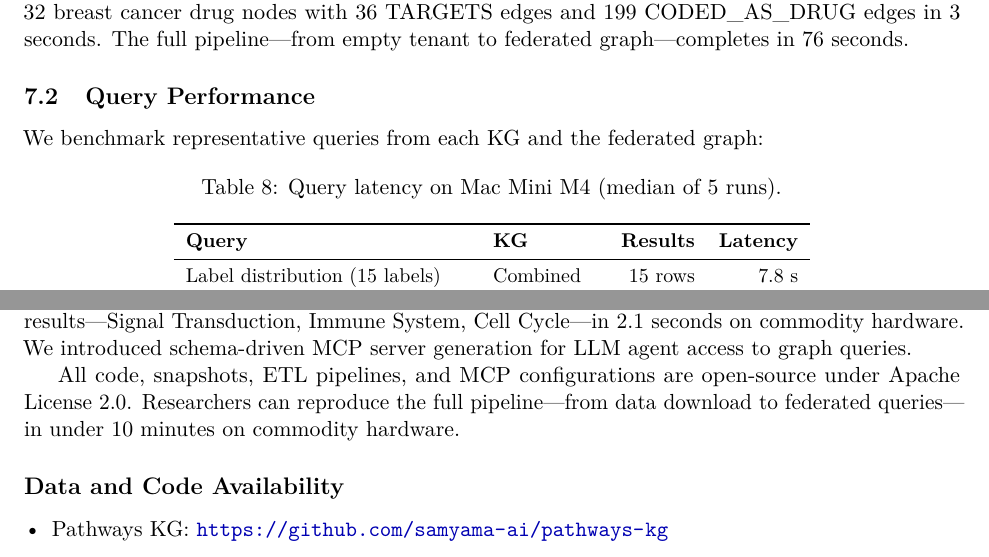
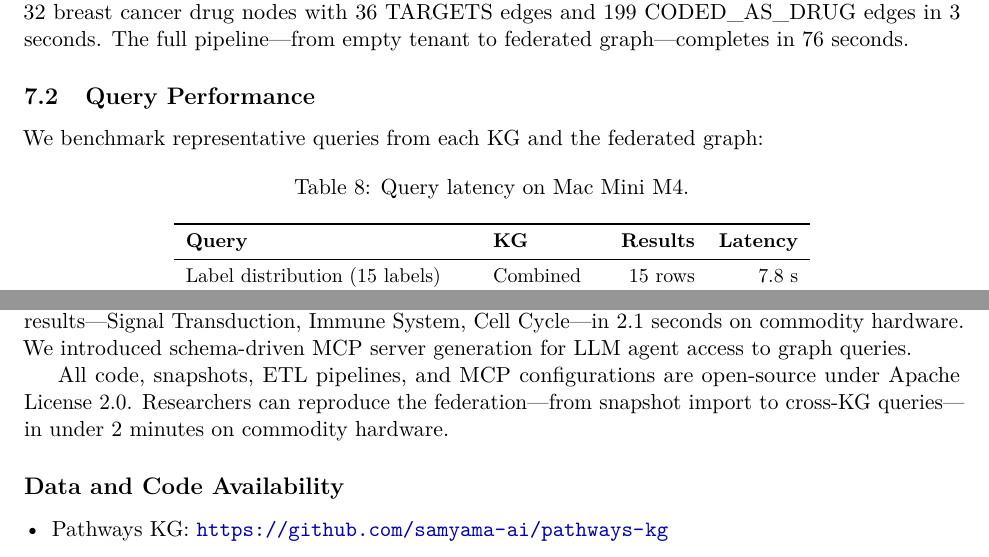
Before and after one commit to samyama-ai/samyama-graph-book, a LaTeX paper (research/arxiv/paper4_biomedical_kg.tex): two parts of pages 8 and 10 of 10, joined at a grey line, cut so that both start at the same text. Compiled offline with pdfLaTeX.

Commit message:
paper: fix query table caption and conclusion reproducibility claim

```diff
--- a/research/arxiv/paper4_biomedical_kg.tex
+++ b/research/arxiv/paper4_biomedical_kg.tex
@@ -410,7 +410,7 @@ We benchmark representative queries from each KG and the federated graph:
 
 \begin{table}[H]
 \centering
-\caption{Query latency on Mac Mini M4 (median of 5 runs).}
+\caption{Query latency on Mac Mini M4.}
 \label{tab:queries}
 \small
 \begin{tabular}{p{5cm}lrr}
@@ -491,7 +491,7 @@ The pattern is not limited to biomedicine. Any domain with shared identifiers ac
 
 We presented two open-source biomedical knowledge graphs---Pathways KG and Clinical Trials KG---built on Samyama Graph Database. Together they contain 7.89 million nodes and 27.8 million edges from 10 public data sources. We demonstrated that loading both snapshots into a single graph tenant, combined with a targeted drug-target enrichment step (32 drugs, 36 TARGETS edges), enables cross-KG federated queries that bridge molecular biology and translational medicine. The 6-hop query ``pathways disrupted by Phase~3 breast cancer drugs'' returns biologically validated results---Signal Transduction, Immune System, Cell Cycle---in 2.1 seconds on commodity hardware. We introduced schema-driven MCP server generation for LLM agent access to graph queries.
 
-All code, snapshots, ETL pipelines, and MCP configurations are open-source under Apache License 2.0. Researchers can reproduce the full pipeline---from data download to federated queries---in under 10 minutes on commodity hardware.
+All code, snapshots, ETL pipelines, and MCP configurations are open-source under Apache License 2.0. Researchers can reproduce the federation---from snapshot import to cross-KG queries---in under 2 minutes on commodity hardware.
 
 \subsection*{Data and Code Availability}
 
```
Also changed, not shown: research/arxiv/paper4_biomedical_kg.pdf, 1 other file.
